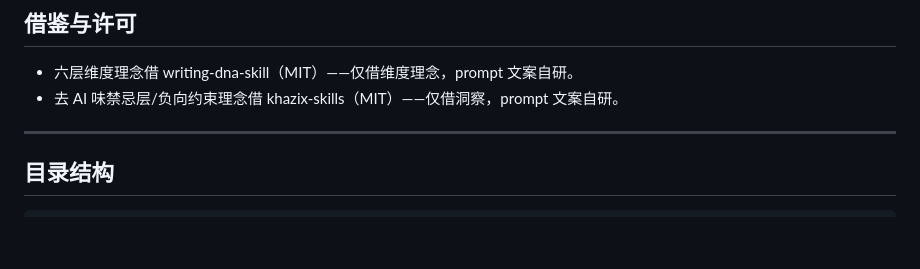
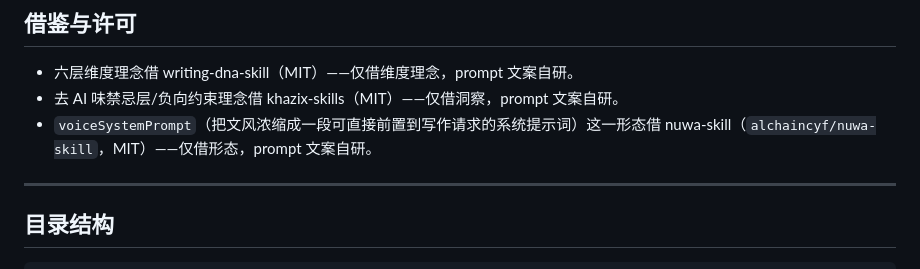
Before and after one commit to zizhanovo/doubaoya-community, a Markdown page: skills/ip-profile/SKILL.md, the part around the change. GitHub-like rendering; blank space fills up the shorter version.

Commit message:
docs(ip-profile): 致谢补 nuwa-skill
Co-Authored-By: Claude Opus 4.8 (1M context) <noreply@anthropic.com>

```diff
--- a/skills/ip-profile/SKILL.md
+++ b/skills/ip-profile/SKILL.md
@@ -314,6 +314,7 @@ curl -s -X PUT https://doubaoya.com/api/ip-profile/<id> \
 
 - 六层维度理念借 writing-dna-skill（MIT）——仅借维度理念，prompt 文案自研。
 - 去 AI 味禁忌层/负向约束理念借 khazix-skills（MIT）——仅借洞察，prompt 文案自研。
+- `voiceSystemPrompt`（把文风浓缩成一段可直接前置到写作请求的系统提示词）这一形态借 nuwa-skill（`alchaincyf/nuwa-skill`，MIT）——仅借形态，prompt 文案自研。
 
 ---
 
```
